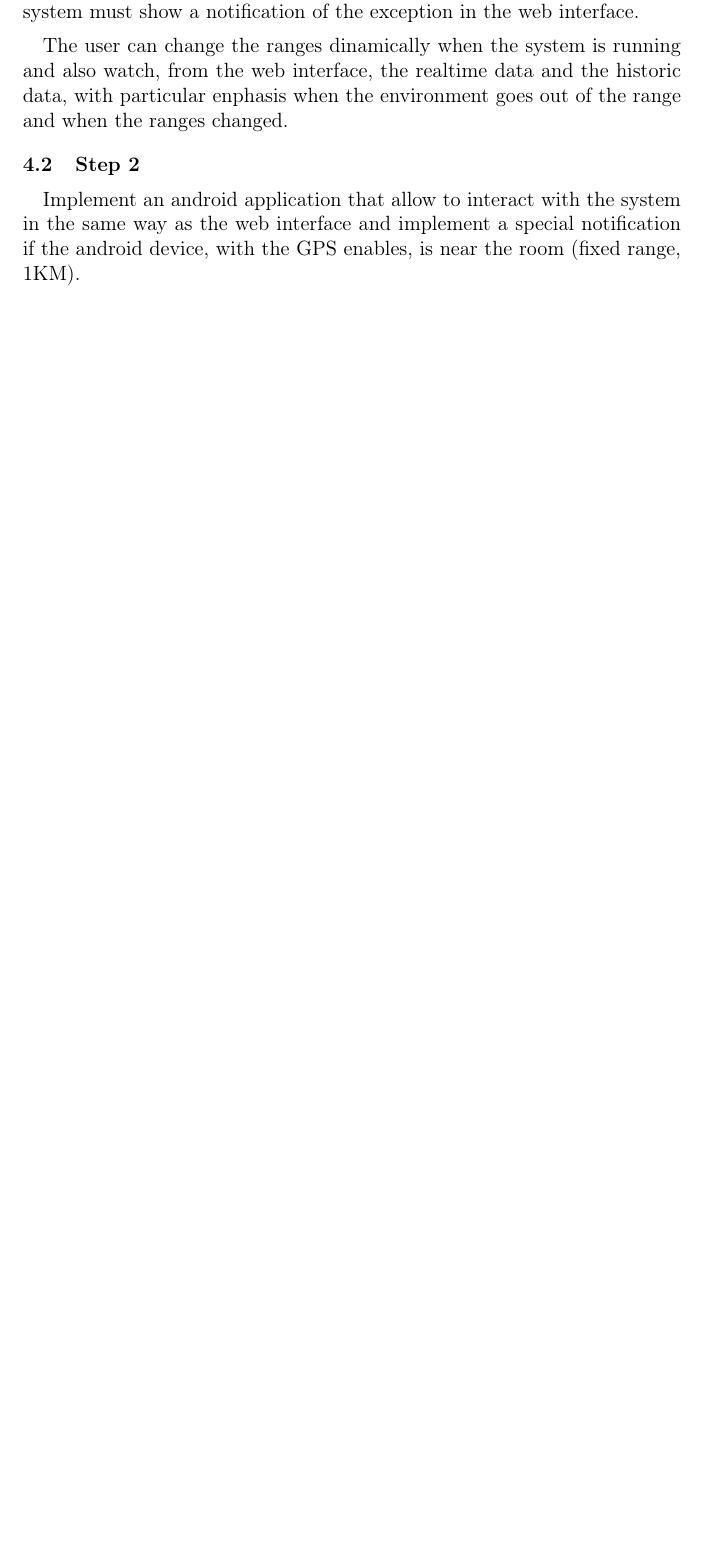
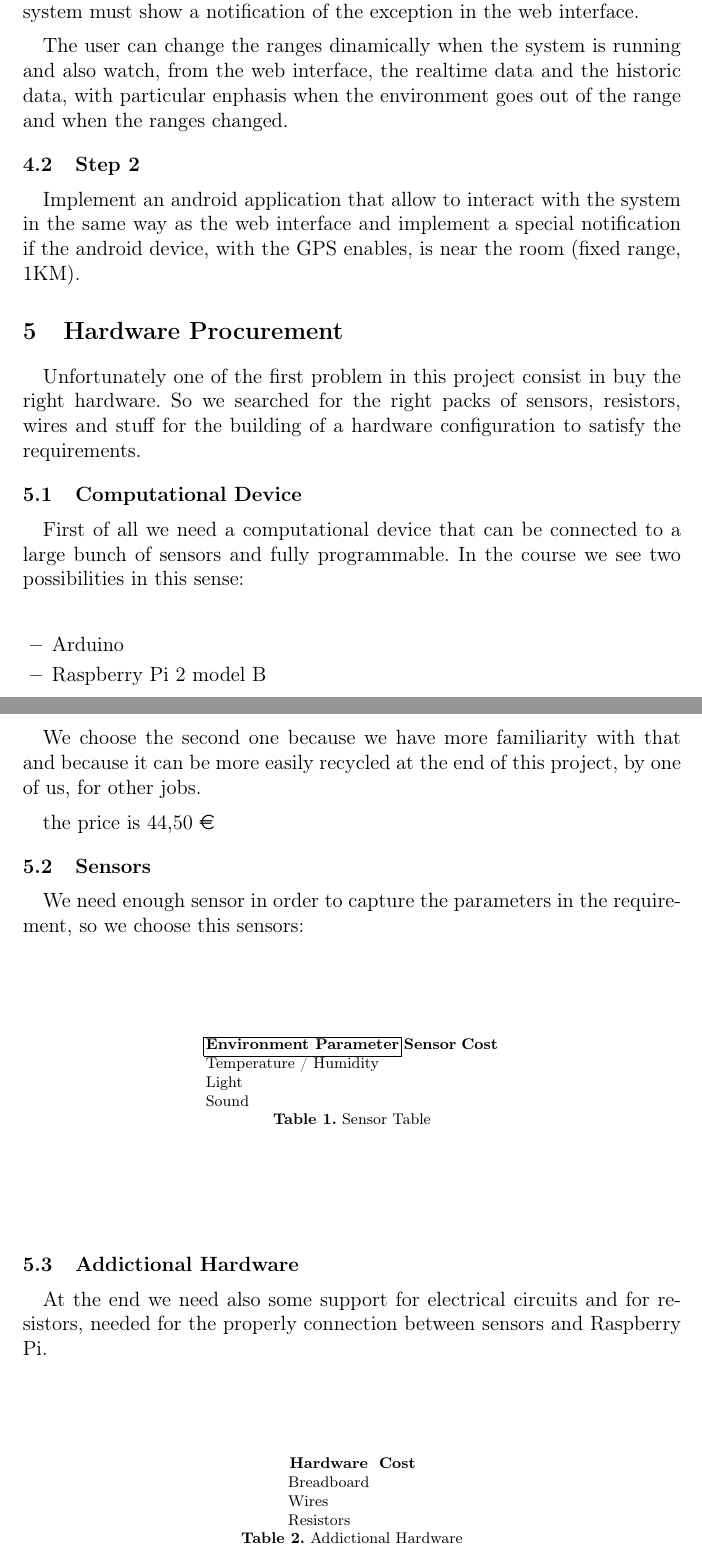
Before and after one commit to benkio/DomoticRoom, a LaTeX paper (Docs/ProjectReport/Report.TEX, which reads Docs/ProjectReport/4a_Hardware_Procurement.tex): part of page 5 of 6 before the commit and two parts of pages 5 and 6 of 7 after it, the two joined at a grey line, cut so that both start at the same text, the shorter picture padded with empty space. Compiled offline with pdfLaTeX.

Commit message:
add a new package to the report tex in order to insert euro values add new tex file for the hardware procurements

```diff
--- /dev/null
+++ b/Docs/ProjectReport/4a_Hardware_Procurement.tex
@@ -0,0 +1,49 @@
+\section{Hardware Procurement}
+\labelsec{Hardware Procurement}
+
+Unfortunately one of the first problem in this project consist in buy the right hardware. So we searched for the right packs of sensors, resistors, wires and stuff for the building of a hardware configuration to satisfy the requirements.
+
+\subsection{Computational Device}
+
+First of all we need a computational device that can be connected to a large bunch of sensors and fully programmable. In the course we see two possibilities in this sense:
+\begin{itemize}
+  \item Arduino
+  \item Raspberry Pi 2 model B
+\end{itemize}
+
+We choose the second one because we have more familiarity with that and because it can be more easily recycled at the end of this project, by one of us, for other jobs.
+
+the price is 44,50 \euro
+
+\subsection{Sensors}
+
+We need enough sensor in order to capture the parameters in the requirement, so we choose this sensors:
+
+\begin{table}[]
+\centering
+\begin{tabular}{lll}
+\cline{1-1}
+\multicolumn{1}{|c|}{\textbf{Environment Parameter}} & \multicolumn{1}{c}{\textbf{Sensor}} & \multicolumn{1}{c}{\textbf{Cost}} \\ \cline{1-1}
+Temperature / Humidity                               &                                     &                                   \\
+Light                                                &                                     &                                   \\
+Sound                                                &                                     &
+\end{tabular}
+\caption{Sensor Table}
+\label{Sensor Table}
+\end{table}
+
+\subsection{Addictional Hardware}
+
+At the end we need also some support for electrical circuits and for resistors, needed for the properly connection between sensors and Raspberry Pi.
+
+\begin{table}[]
+\centering
+\begin{tabular}{lll}
+\multicolumn{1}{c}{\textbf{Hardware}} &  & \multicolumn{1}{c}{\textbf{Cost}} \\
+Breadboard                            &  &                                   \\
+Wires                                 &  &                                   \\
+Resistors                             &  &
+\end{tabular}
+\caption{Addictional Hardware}
+\label{Addictional Hardware}
+\end{table}
--- a/Docs/ProjectReport/Report.TEX
+++ b/Docs/ProjectReport/Report.TEX
@@ -12,6 +12,7 @@
 \usepackage{xspace}
 \usepackage{fancyhdr}
 \usepackage{graphicx}
+\usepackage{eurosym}
 
 \makeatletter
 
```
Also changed, not shown: Docs/ProjectReport/Report.pdf, Docs/ProjectReport/Report.TEX (2 more changed lines).
